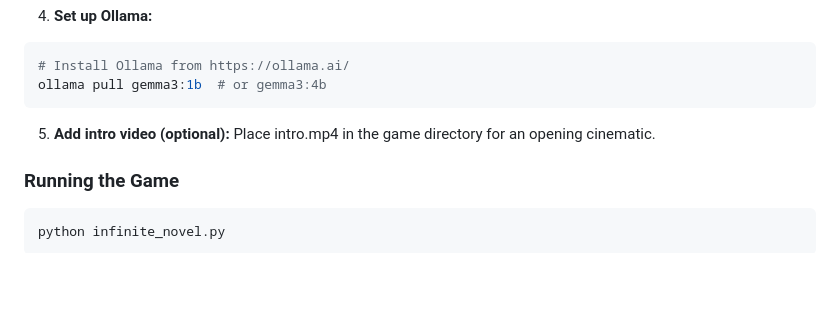
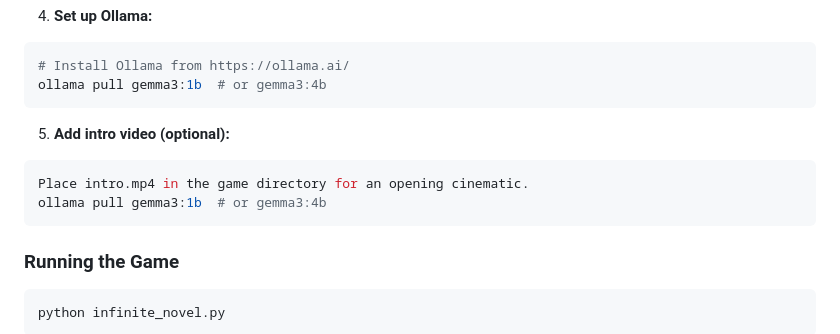
Before and after one commit to 0penAGI/InfiniteNovel, a Markdown page: README.md, the part around the change. Rendered like a GitHub page; blank space fills up the shorter version.

````diff
--- a/README.md
+++ b/README.md
@@ -68,8 +68,12 @@ pip install -r requirements.txt
 # Install Ollama from https://ollama.ai/
 ollama pull gemma3:1b  # or gemma3:4b
 ```
+
 5. **Add intro video (optional):**
+```bash
 Place intro.mp4 in the game directory for an opening cinematic.
+ollama pull gemma3:1b  # or gemma3:4b
+```
 
 ### Running the Game
 ```bash
````
